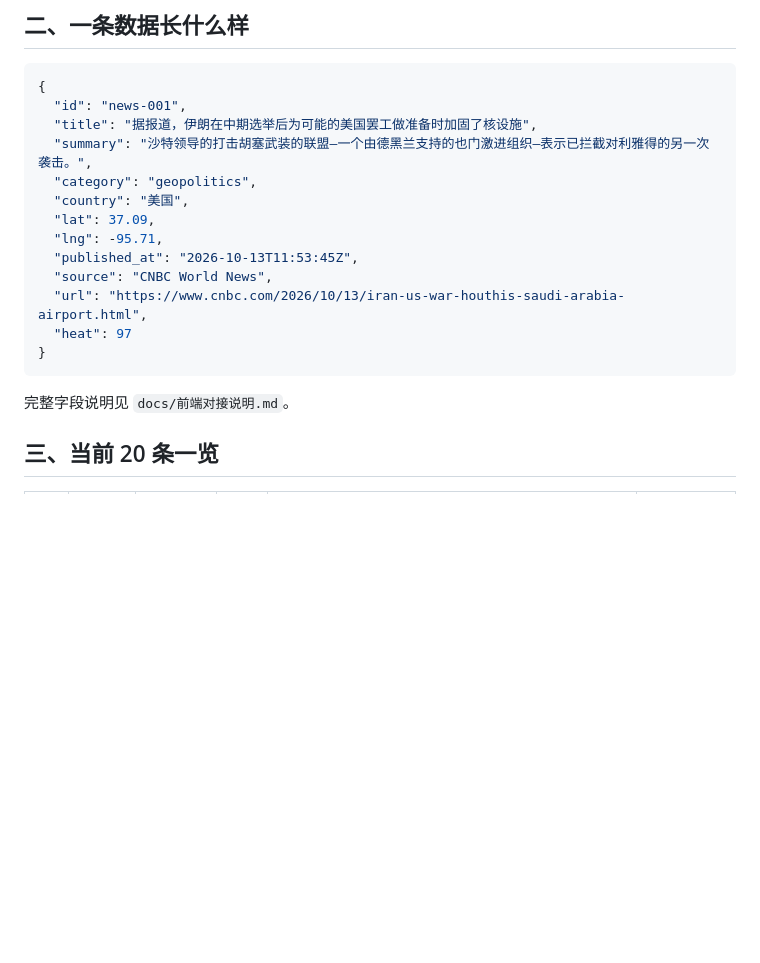
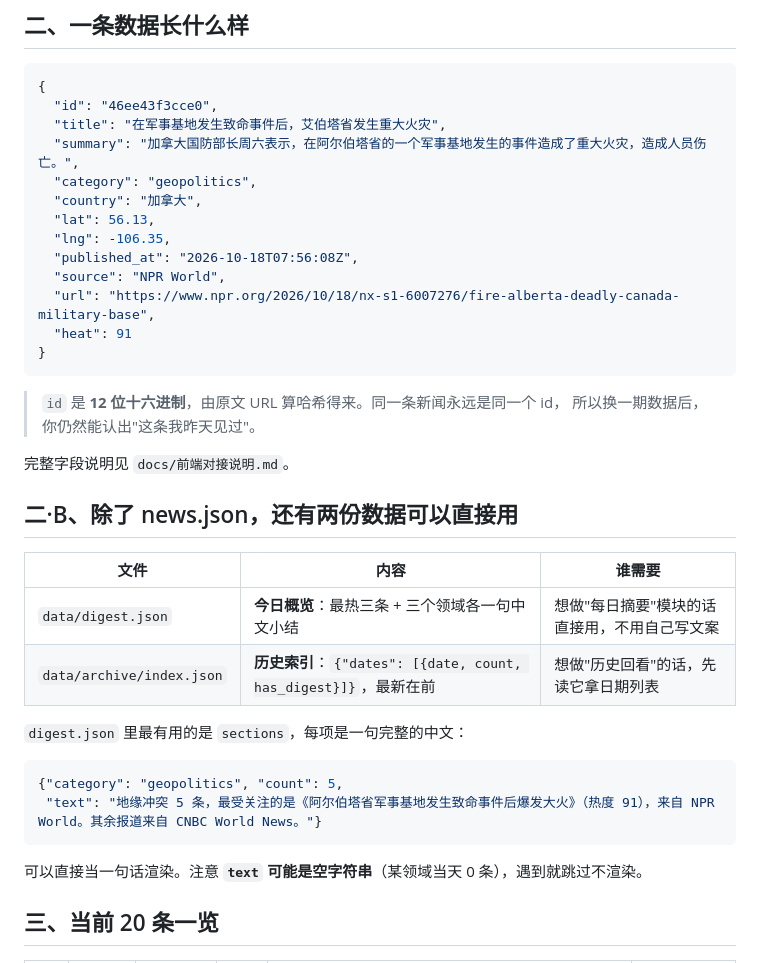
Before and after one commit to 3524963241-cpu/WorldPulse-Daily, a Markdown page: docs/示例数据速查.md, the part around one of its changes. GitHub-like rendering; blank space fills up the shorter version.

````diff
--- a/docs/示例数据速查.md
+++ b/docs/示例数据速查.md
@@ -16,21 +16,40 @@
 
 ```json
 {
-  "id": "news-001",
-  "title": "据报道，伊朗在中期选举后为可能的美国罢工做准备时加固了核设施",
-  "summary": "沙特领导的打击胡塞武装的联盟–一个由德黑兰支持的也门激进组织–表示已拦截对利雅得的另一次袭击。",
+  "id": "46ee43f3cce0",
+  "title": "在军事基地发生致命事件后，艾伯塔省发生重大火灾",
+  "summary": "加拿大国防部长周六表示，在阿尔伯塔省的一个军事基地发生的事件造成了重大火灾，造成人员伤亡。",
   "category": "geopolitics",
-  "country": "美国",
-  "lat": 37.09,
-  "lng": -95.71,
-  "published_at": "2026-10-13T11:53:45Z",
-  "source": "CNBC World News",
-  "url": "https://www.cnbc.com/2026/10/13/iran-us-war-houthis-saudi-arabia-airport.html",
-  "heat": 97
+  "country": "加拿大",
+  "lat": 56.13,
+  "lng": -106.35,
+  "published_at": "2026-10-18T07:56:08Z",
+  "source": "NPR World",
+  "url": "https://www.npr.org/2026/10/18/nx-s1-6007276/fire-alberta-deadly-canada-military-base",
+  "heat": 91
 }
 ```
 
+> `id` 是 **12 位十六进制**，由原文 URL 算哈希得来。同一条新闻永远是同一个 id，
+> 所以换一期数据后，你仍然能认出"这条我昨天见过"。
+
 完整字段说明见 `docs/前端对接说明.md`。
+
+## 二·B、除了 news.json，还有两份数据可以直接用
+
+| 文件 | 内容 | 谁需要 |
+|---|---|---|
+| `data/digest.json` | **今日概览**：最热三条 + 三个领域各一句中文小结 | 想做"每日摘要"模块的话直接用，不用自己写文案 |
+| `data/archive/index.json` | **历史索引**：`{"dates": [{date, count, has_digest}]}`，最新在前 | 想做"历史回看"的话，先读它拿日期列表 |
+
+`digest.json` 里最有用的是 `sections`，每项是一句完整的中文：
+
+```json
+{"category": "geopolitics", "count": 5,
+ "text": "地缘冲突 5 条，最受关注的是《阿尔伯塔省军事基地发生致命事件后爆发大火》（热度 91），来自 NPR World。其余报道来自 CNBC World News。"}
+```
+
+可以直接当一句话渲染。注意 **`text` 可能是空字符串**（某领域当天 0 条），遇到就跳过不渲染。
 
 ## 三、当前 20 条一览
 
````
Also changed, not shown: other parts of docs/示例数据速查.md (+23 -22 lines).
